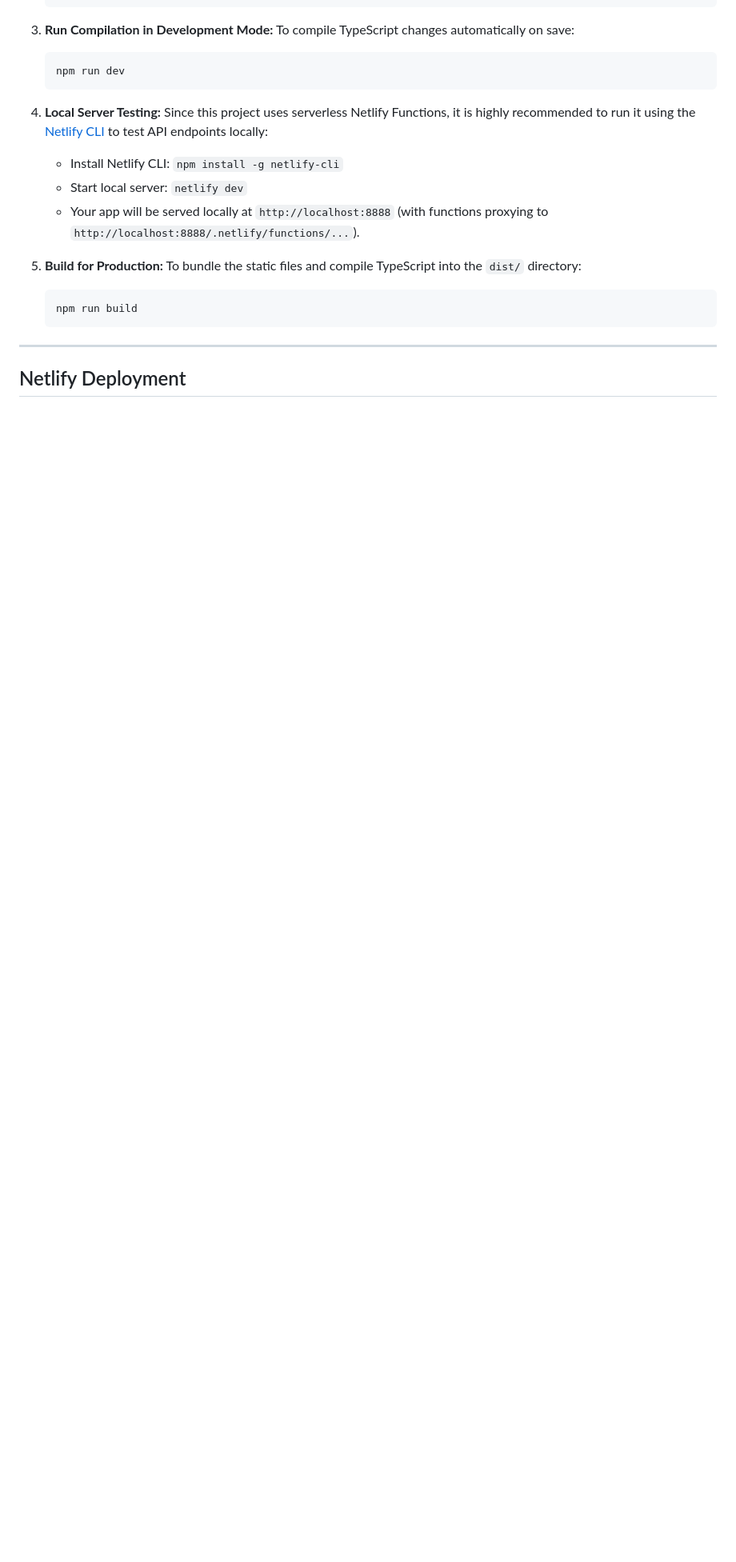
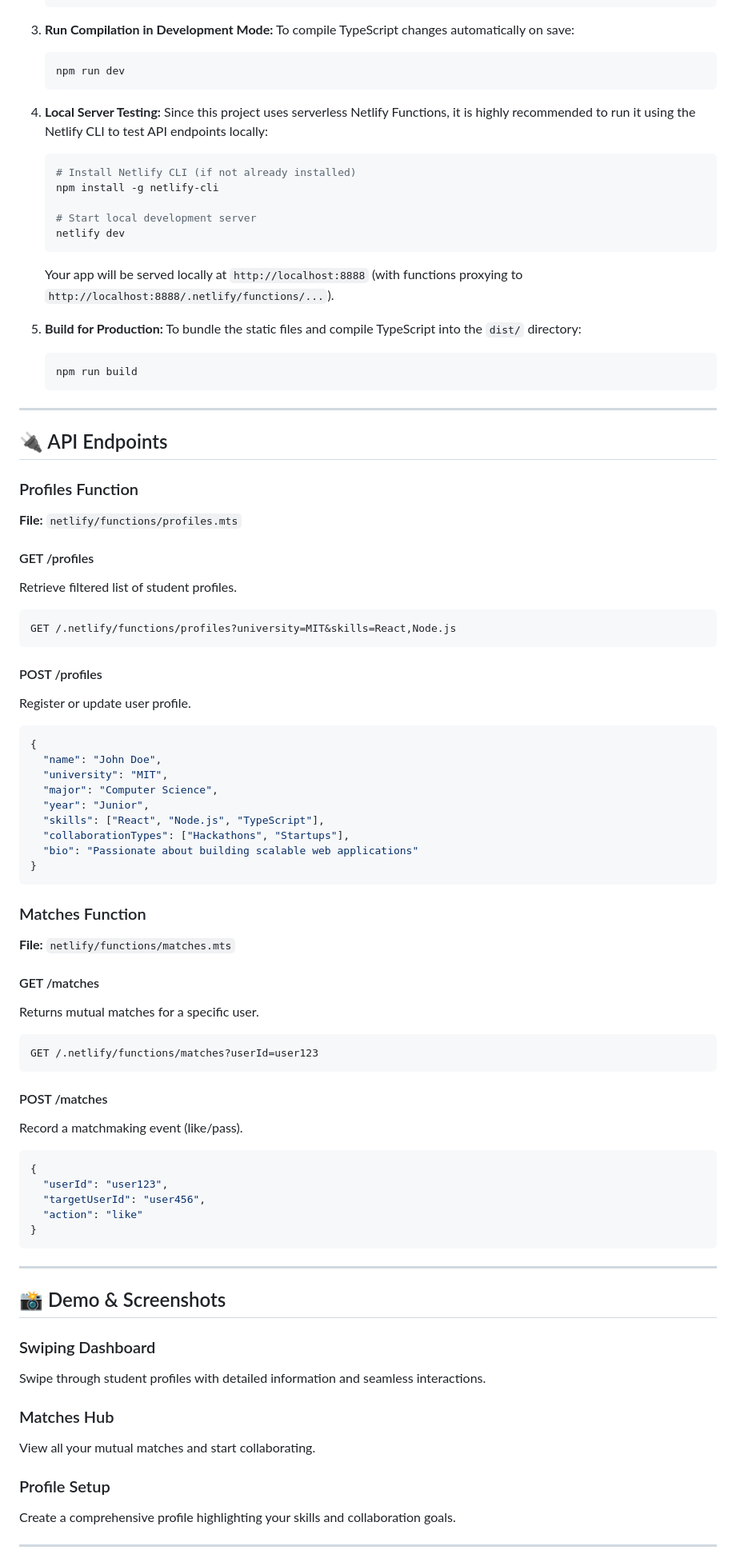
Before and after one commit to Sweta113Sharma/projec-tmatch, a Markdown page: README.md, the part around one of its changes. Shown at 80% size. Drawn GitHub-style; blank space fills up the shorter version.

````diff
--- a/README.md
+++ b/README.md
@@ -73,10 +95,15 @@ projec-tmatch/
     ```
 
 4.  **Local Server Testing:**
-    Since this project uses serverless Netlify Functions, it is highly recommended to run it using the [Netlify CLI](https://docs.netlify.com/cli/get-started/) to test API endpoints locally:
-    *   Install Netlify CLI: `npm install -g netlify-cli`
-    *   Start local server: `netlify dev`
-    *   Your app will be served locally at `http://localhost:8888` (with functions proxying to `http://localhost:8888/.netlify/functions/...`).
+    Since this project uses serverless Netlify Functions, it is highly recommended to run it using the Netlify CLI to test API endpoints locally:
+    ```bash
+    # Install Netlify CLI (if not already installed)
+    npm install -g netlify-cli
+
+    # Start local development server
+    netlify dev
+    ```
+    Your app will be served locally at `http://localhost:8888` (with functions proxying to `http://localhost:8888/.netlify/functions/...`).
 
 5.  **Build for Production:**
     To bundle the static files and compile TypeScript into the `dist/` directory:
@@ -86,4 +113,62 @@ projec-tmatch/
 
 ---
 
-## Netlify Deployment
+## 🔌 API Endpoints
+
+### Profiles Function
+**File:** `netlify/functions/profiles.mts`
+
+#### GET /profiles
+Retrieve filtered list of student profiles.
+```
+GET /.netlify/functions/profiles?university=MIT&skills=React,Node.js
+```
+
+#### POST /profiles
+Register or update user profile.
+```json
+{
+  "name": "John Doe",
+  "university": "MIT",
+  "major": "Computer Science",
+  "year": "Junior",
+  "skills": ["React", "Node.js", "TypeScript"],
+  "collaborationTypes": ["Hackathons", "Startups"],
+  "bio": "Passionate about building scalable web applications"
+}
+```
+
+### Matches Function
+**File:** `netlify/functions/matches.mts`
+
+#### GET /matches
+Returns mutual matches for a specific user.
+```
+GET /.netlify/functions/matches?userId=user123
+```
+
+#### POST /matches
+Record a matchmaking event (like/pass).
+```json
+{
+  "userId": "user123",
+  "targetUserId": "user456",
+  "action": "like"
+}
+```
+
+---
+
+## 📸 Demo & Screenshots
+
+### Swiping Dashboard
+Swipe through student profiles with detailed information and seamless interactions.
+
+### Matches Hub
+View all your mutual matches and start collaborating.
+
+### Profile Setup
+Create a comprehensive profile highlighting your skills and collaboration goals.
+
+---
+
````
Also changed, not shown: other parts of README.md (+129 -15 lines).
